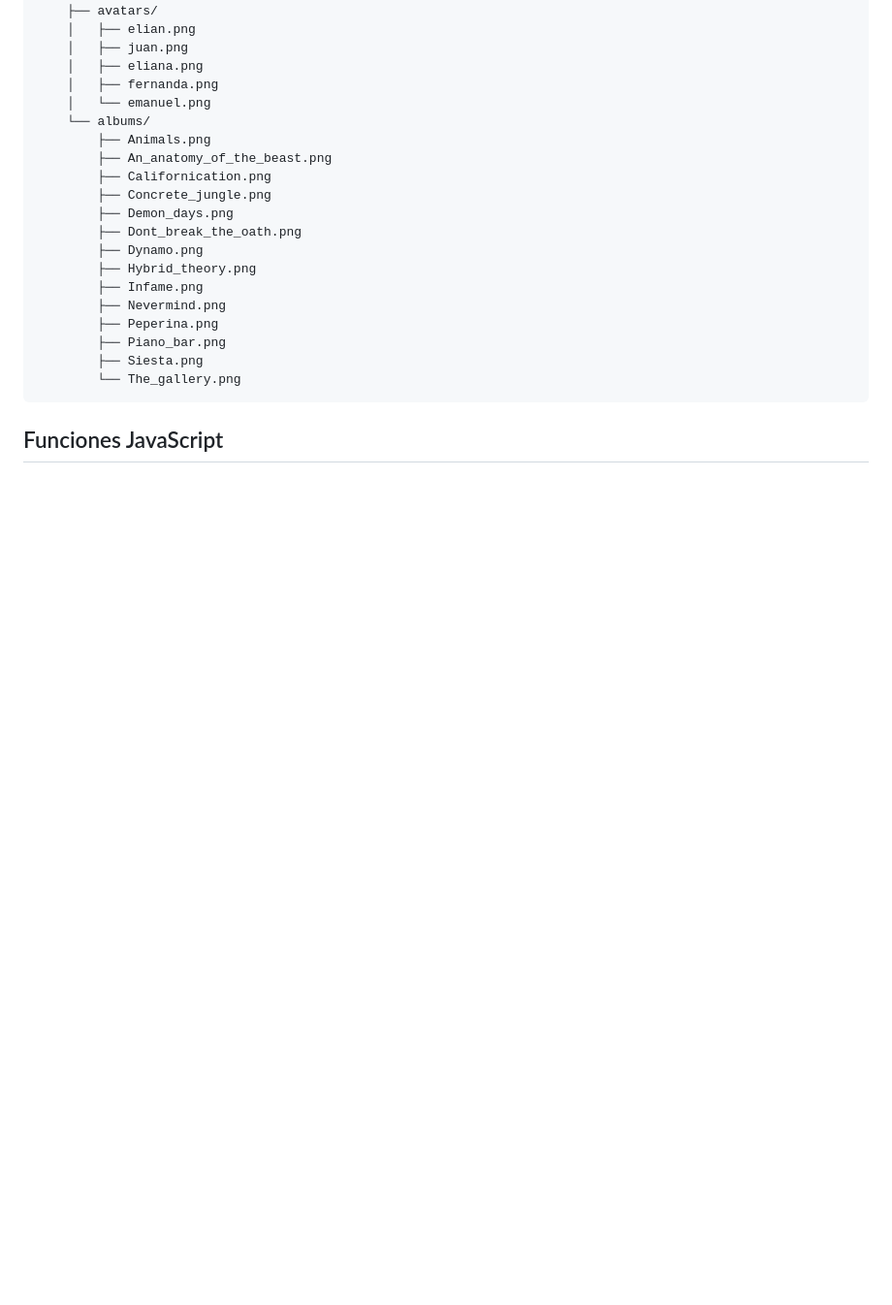
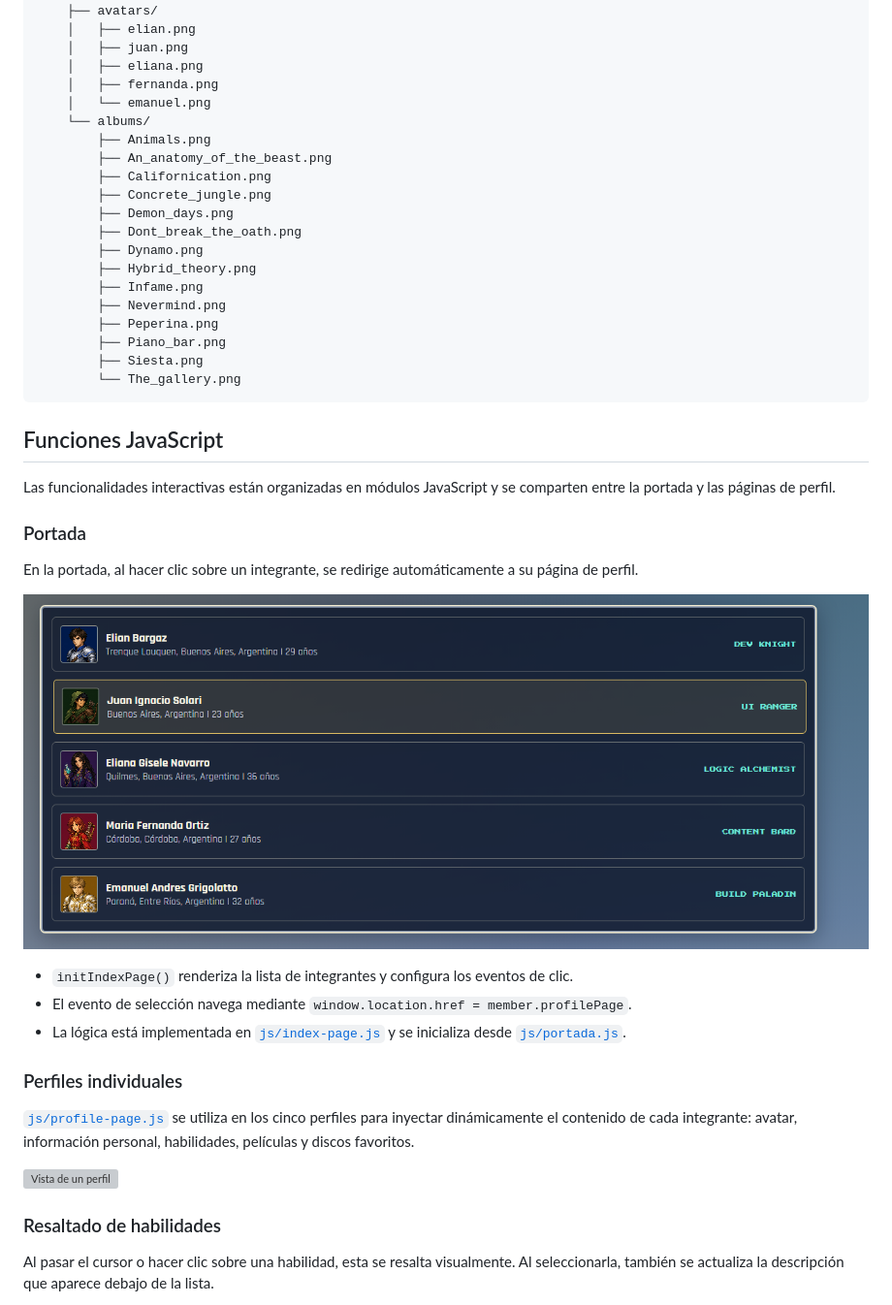
Before and after one commit to egrigolatto/TP1-FrontEnd-Ifts29, a Markdown page: README.md, the part around the change printed below. Shown: that part at 97% size. GitHub-like rendering; pictures changed too: img/screenshots/portada.png (added); blank space fills up the shorter version; grey boxes are pictures that could not be loaded.

Commit message:
Actualizar readme con seccion de funciones de javascript

```diff
--- a/README.md
+++ b/README.md
@@ -131,3 +131,34 @@ avatares pixel art del equipo, para generar la versión inicial del proyecto con
 
 ## Funciones JavaScript
 
+Las funcionalidades interactivas están organizadas en módulos JavaScript y se
+comparten entre la portada y las páginas de perfil.
+
+### Portada
+
+En la portada, al hacer clic sobre un integrante, se redirige automáticamente a
+su página de perfil.
+
+![Vista de la portada](img/screenshots/portada.png)
+
+- `initIndexPage()` renderiza la lista de integrantes y configura los eventos
+    de clic.
+- El evento de selección navega mediante `window.location.href =
+    member.profilePage`.
+- La lógica está implementada en [`js/index-page.js`](js/index-page.js) y se
+    inicializa desde [`js/portada.js`](js/portada.js).
+
+### Perfiles individuales
+
+[`js/profile-page.js`](js/profile-page.js) se utiliza en los cinco perfiles para
+inyectar dinámicamente el contenido de cada integrante: avatar, información
+personal, habilidades, películas y discos favoritos.
+
+![Vista de un perfil](img/screenshots/perfil.png)
+
+### Resaltado de habilidades
+
+Al pasar el cursor o hacer clic sobre una habilidad, esta se resalta
+visualmente. Al seleccionarla, también se actualiza la descripción que aparece
+debajo de la lista.
+
```
Also changed, not shown: other parts of README.md (+21 -0 lines), img/screenshots/discos.png (added), img/screenshots/habilidades.png (added), img/screenshots/reproductor.png (added), 1 other file.
